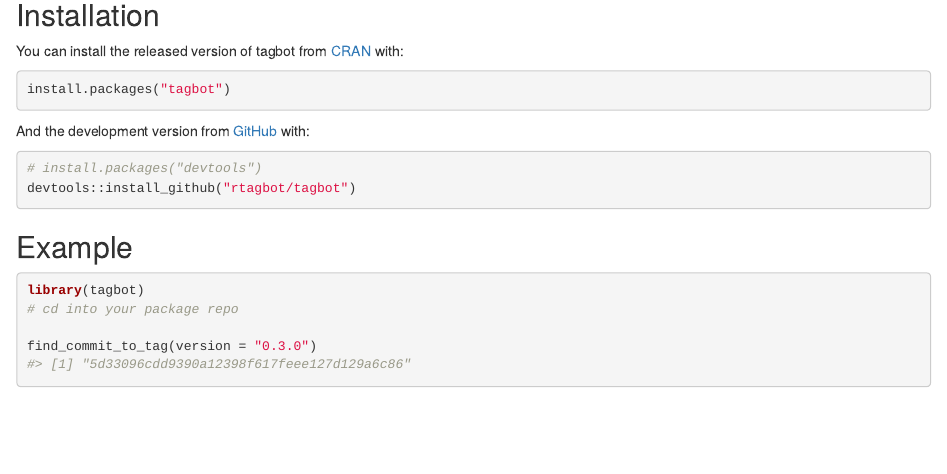
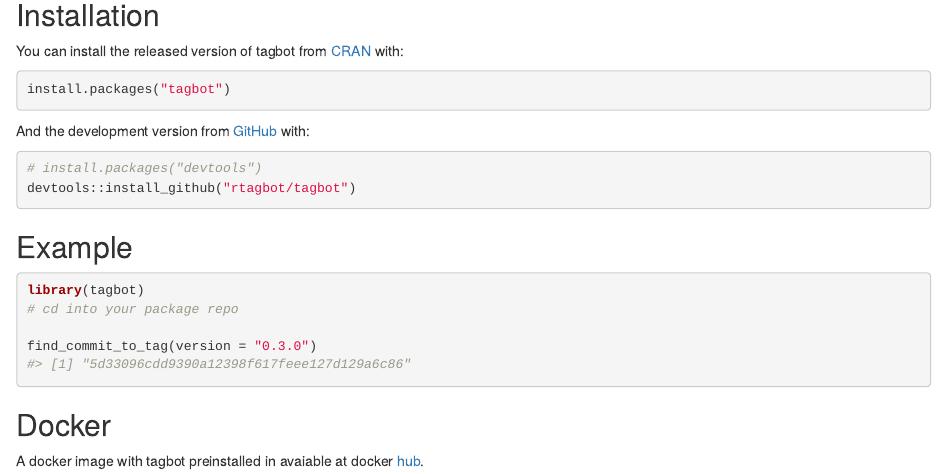
Before and after one commit to RTagBot/tagbot, an R Markdown document (README.Rmd): the page in a window 1100 px wide, from 220 px down. Rendered offline with R 4.5, knitr and Pandoc, with nearby package versions; drawn as R Markdown's standard HTML page in place of the format the file asks for; some code elsewhere in the file could not run offline; badge pictures from the web are left out.

Commit message:
update Dockerfile

````diff
--- a/README.Rmd
+++ b/README.Rmd
@@ -54,3 +54,7 @@
 find_commit_to_tag(version = "0.3.0")
 #> [1] "5d33096cdd9390a12398f617feee127d129a6c86"
 ```
+
+## Docker
+
+A docker image with tagbot preinstalled in avaiable at docker [hub](https://hub.docker.com/r/rtagbot/tagbot).
````
Also changed, not shown: 3 other files.
